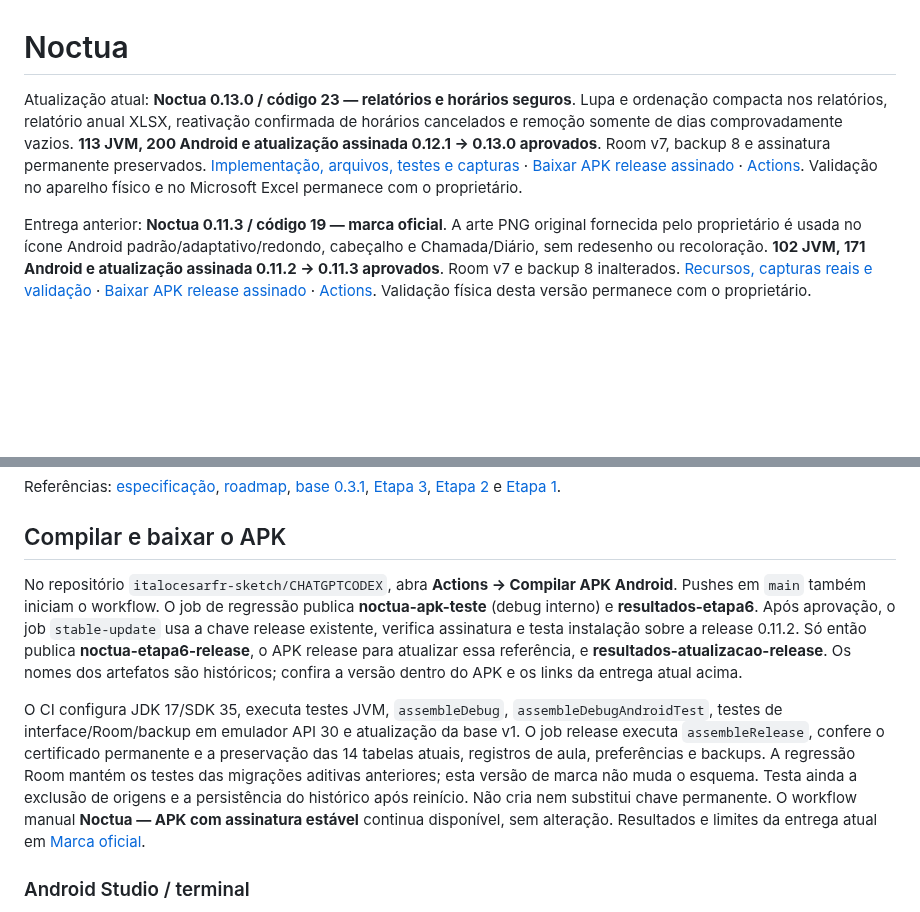
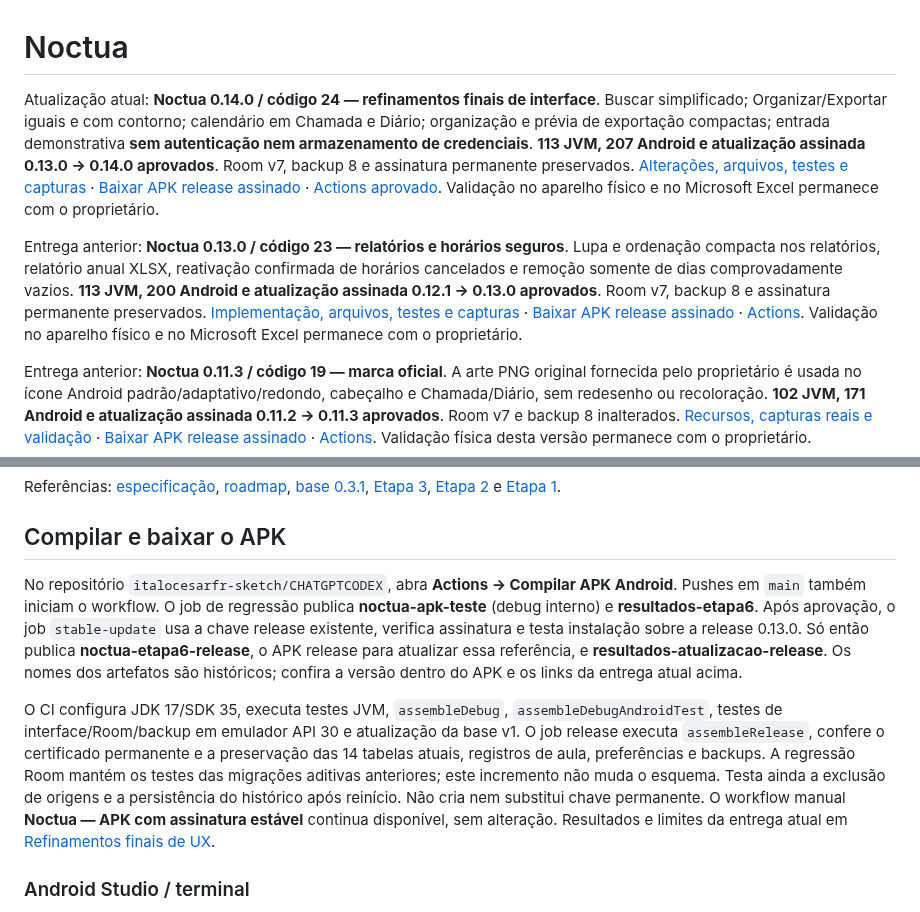
Before and after one commit to italocesarfr-sketch/CHATGPTCODEX, a Markdown page: README.md, 2 parts joined by grey strips. Rendered like a GitHub page; blank space fills up the shorter version.

Commit message:
Registrar validação final e APK assinado da Noctua 0.14.0 [skip ci]

```diff
--- a/README.md
+++ b/README.md
@@ -1,6 +1,8 @@
 # Noctua
 
-Atualização atual: **Noctua 0.13.0 / código 23 — relatórios e horários seguros**. Lupa e ordenação compacta nos relatórios, relatório anual XLSX, reativação confirmada de horários cancelados e remoção somente de dias comprovadamente vazios. **113 JVM, 200 Android e atualização assinada 0.12.1 → 0.13.0 aprovados**. Room v7, backup 8 e assinatura permanente preservados. [Implementação, arquivos, testes e capturas](docs/REFINAMENTO_RELATORIOS_CHAMADA.md) · [Baixar APK release assinado](https://github.com/italocesarfr-sketch/CHATGPTCODEX/actions/runs/39421673236/artifacts/12263754040) · [Actions](https://github.com/italocesarfr-sketch/CHATGPTCODEX/actions/runs/39421673236). Validação no aparelho físico e no Microsoft Excel permanece com o proprietário.
+Atualização atual: **Noctua 0.14.0 / código 24 — refinamentos finais de interface**. Buscar simplificado; Organizar/Exportar iguais e com contorno; calendário em Chamada e Diário; organização e prévia de exportação compactas; entrada demonstrativa **sem autenticação nem armazenamento de credenciais**. **113 JVM, 207 Android e atualização assinada 0.13.0 → 0.14.0 aprovados**. Room v7, backup 8 e assinatura permanente preservados. [Alterações, arquivos, testes e capturas](docs/REFINAMENTOS_FINAIS_UX.md) · [Baixar APK release assinado](https://github.com/italocesarfr-sketch/CHATGPTCODEX/actions/runs/39449951397/artifacts/12278952603) · [Actions aprovado](https://github.com/italocesarfr-sketch/CHATGPTCODEX/actions/runs/39449951397). Validação no aparelho físico e no Microsoft Excel permanece com o proprietário.
+
+Entrega anterior: **Noctua 0.13.0 / código 23 — relatórios e horários seguros**. Lupa e ordenação compacta nos relatórios, relatório anual XLSX, reativação confirmada de horários cancelados e remoção somente de dias comprovadamente vazios. **113 JVM, 200 Android e atualização assinada 0.12.1 → 0.13.0 aprovados**. Room v7, backup 8 e assinatura permanente preservados. [Implementação, arquivos, testes e capturas](docs/REFINAMENTO_RELATORIOS_CHAMADA.md) · [Baixar APK release assinado](https://github.com/italocesarfr-sketch/CHATGPTCODEX/actions/runs/39421673236/artifacts/12263754040) · [Actions](https://github.com/italocesarfr-sketch/CHATGPTCODEX/actions/runs/39421673236). Validação no aparelho físico e no Microsoft Excel permanece com o proprietário.
 
 Entrega anterior: **Noctua 0.11.3 / código 19 — marca oficial**. A arte PNG original fornecida pelo proprietário é usada no ícone Android padrão/adaptativo/redondo, cabeçalho e Chamada/Diário, sem redesenho ou recoloração. **102 JVM, 171 Android e atualização assinada 0.11.2 → 0.11.3 aprovados**. Room v7 e backup 8 inalterados. [Recursos, capturas reais e validação](docs/LOGO_OFICIAL.md) · [Baixar APK release assinado](https://github.com/italocesarfr-sketch/CHATGPTCODEX/actions/runs/39156642035/artifacts/12147836423) · [Actions](https://github.com/italocesarfr-sketch/CHATGPTCODEX/actions/runs/39156642035). Validação física desta versão permanece com o proprietário.
 
@@ -45,9 +47,9 @@ Referências: [especificação](docs/ESPECIFICACAO.md), [roadmap](docs/ROADMAP.m
 
 ## Compilar e baixar o APK
 
-No repositório `italocesarfr-sketch/CHATGPTCODEX`, abra **Actions → Compilar APK Android**. Pushes em `main` também iniciam o workflow. O job de regressão publica **noctua-apk-teste** (debug interno) e **resultados-etapa6**. Após aprovação, o job `stable-update` usa a chave release existente, verifica assinatura e testa instalação sobre a release 0.11.2. Só então publica **noctua-etapa6-release**, o APK release para atualizar essa referência, e **resultados-atualizacao-release**. Os nomes dos artefatos são históricos; confira a versão dentro do APK e os links da entrega atual acima.
+No repositório `italocesarfr-sketch/CHATGPTCODEX`, abra **Actions → Compilar APK Android**. Pushes em `main` também iniciam o workflow. O job de regressão publica **noctua-apk-teste** (debug interno) e **resultados-etapa6**. Após aprovação, o job `stable-update` usa a chave release existente, verifica assinatura e testa instalação sobre a release 0.13.0. Só então publica **noctua-etapa6-release**, o APK release para atualizar essa referência, e **resultados-atualizacao-release**. Os nomes dos artefatos são históricos; confira a versão dentro do APK e os links da entrega atual acima.
 
-O CI configura JDK 17/SDK 35, executa testes JVM, `assembleDebug`, `assembleDebugAndroidTest`, testes de interface/Room/backup em emulador API 30 e atualização da base v1. O job release executa `assembleRelease`, confere o certificado permanente e a preservação das 14 tabelas atuais, registros de aula, preferências e backups. A regressão Room mantém os testes das migrações aditivas anteriores; esta versão de marca não muda o esquema. Testa ainda a exclusão de origens e a persistência do histórico após reinício. Não cria nem substitui chave permanente. O workflow manual **Noctua — APK com assinatura estável** continua disponível, sem alteração. Resultados e limites da entrega atual em [Marca oficial](docs/LOGO_OFICIAL.md).
+O CI configura JDK 17/SDK 35, executa testes JVM, `assembleDebug`, `assembleDebugAndroidTest`, testes de interface/Room/backup em emulador API 30 e atualização da base v1. O job release executa `assembleRelease`, confere o certificado permanente e a preservação das 14 tabelas atuais, registros de aula, preferências e backups. A regressão Room mantém os testes das migrações aditivas anteriores; este incremento não muda o esquema. Testa ainda a exclusão de origens e a persistência do histórico após reinício. Não cria nem substitui chave permanente. O workflow manual **Noctua — APK com assinatura estável** continua disponível, sem alteração. Resultados e limites da entrega atual em [Refinamentos finais de UX](docs/REFINAMENTOS_FINAIS_UX.md).
 
 ### Android Studio / terminal
 
```
Also changed, not shown: docs/REFINAMENTOS_FINAIS_UX.md (+51 -1 lines), docs/images/refinamentos-finais-ux/acoes-fonte-ampliada.png (added), docs/images/refinamentos-finais-ux/entrada.png (added), docs/images/refinamentos-finais-ux/exportar.png (added), docs/images/refinamentos-finais-ux/navegacao-fonte-ampliada.png (added), docs/images/refinamentos-finais-ux/organizar.png (added), docs/images/refinamentos-finais-ux/relatorios.png (added), 1 other file.
